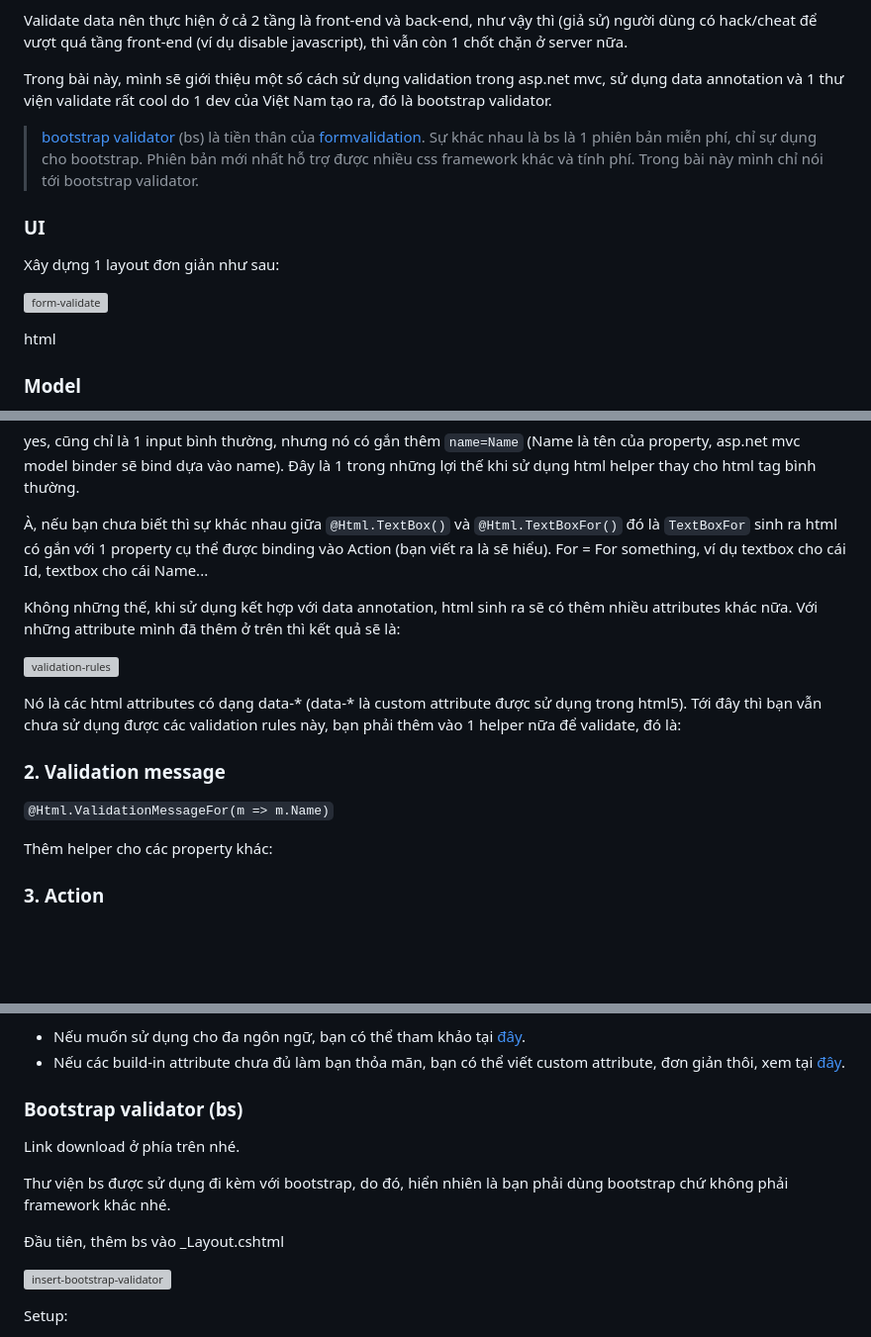
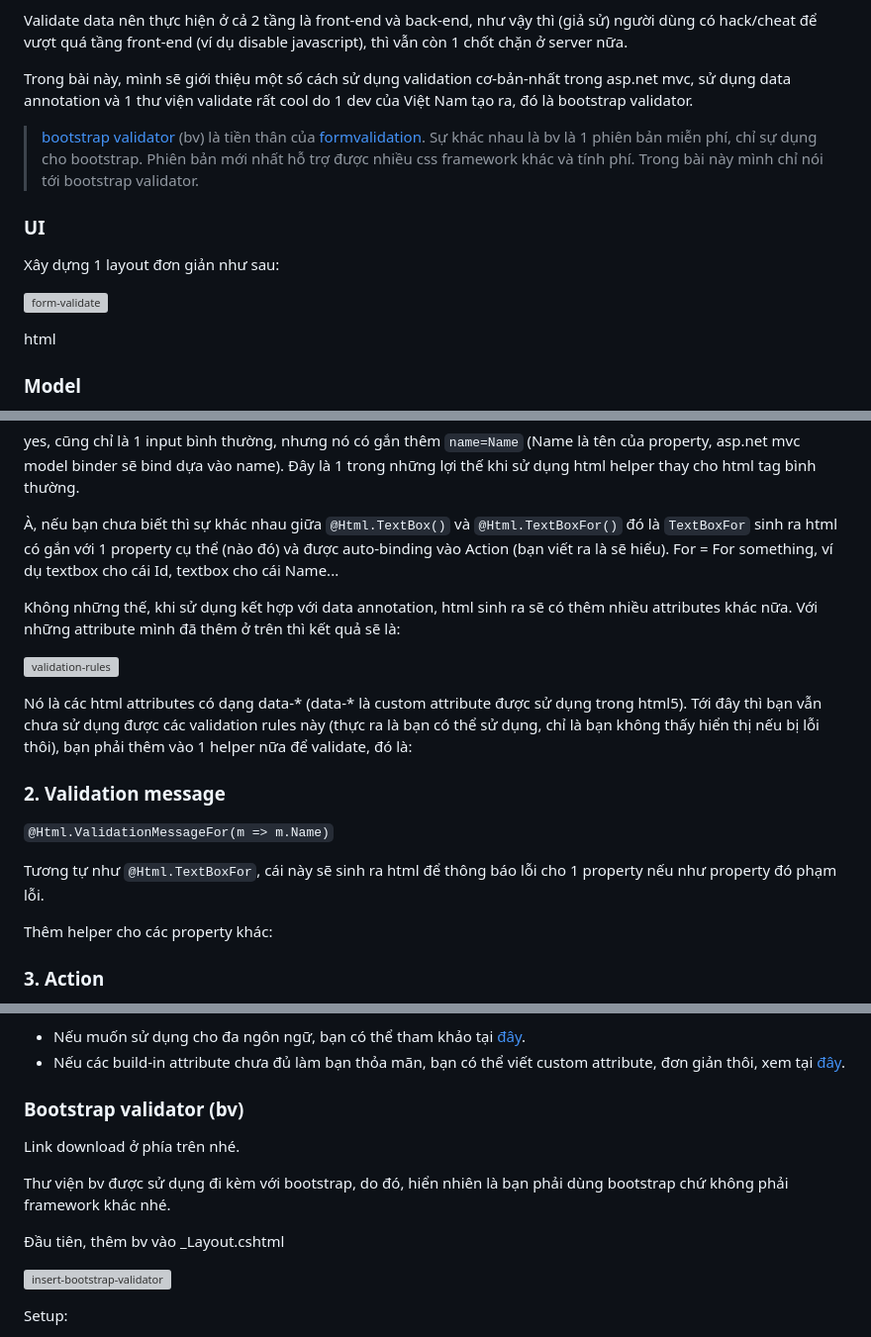
Before and after one commit to oclockvn/blog, a Markdown page: aspnet-mvc-data-validation/index.md, 3 parts joined by grey strips. Shown at 99% size. Drawn GitHub-style; blank space fills up the shorter version; grey boxes are pictures that could not be loaded.

```diff
--- a/aspnet-mvc-data-validation/index.md
+++ b/aspnet-mvc-data-validation/index.md
@@ -2,9 +2,9 @@ Data Validation (Input data validate: duyệt/kiểm tra dữ liệu đầu vào
 
 Validate data nên thực hiện ở cả 2 tầng là front-end và back-end, như vậy thì (giả sử) người dùng có hack/cheat để vượt quá tầng front-end (ví dụ disable javascript), thì vẫn còn 1 chốt chặn ở server nữa.
 
-Trong bài này, mình sẽ giới thiệu một số cách sử dụng validation trong asp.net mvc, sử dụng data annotation và 1 thư viện validate rất cool do 1 dev của Việt Nam tạo ra, đó là bootstrap validator.
+Trong bài này, mình sẽ giới thiệu một số cách sử dụng validation cơ-bản-nhất trong asp.net mvc, sử dụng data annotation và 1 thư viện validate rất cool do 1 dev của Việt Nam tạo ra, đó là bootstrap validator.
 
-> [bootstrap validator](https://github.com/nghuuphuoc/bootstrapvalidator) (bs) là tiền thân của [formvalidation](http://formvalidation.io/). Sự khác nhau là bs là 1 phiên bản miễn phí, chỉ sự dụng cho bootstrap. Phiên bản mới nhất hỗ trợ được nhiều css framework khác và tính phí. Trong bài này mình chỉ nói tới bootstrap validator.
+> [bootstrap validator](https://github.com/nghuuphuoc/bootstrapvalidator) (bv) là tiền thân của [formvalidation](http://formvalidation.io/). Sự khác nhau là bv là 1 phiên bản miễn phí, chỉ sự dụng cho bootstrap. Phiên bản mới nhất hỗ trợ được nhiều css framework khác và tính phí. Trong bài này mình chỉ nói tới bootstrap validator.
 
 ### UI
 
@@ -80,17 +80,19 @@ Ví dụ như với helper ở trên, kết quả sinh ra sẽ là:
 
 yes, cũng chỉ là 1 input bình thường, nhưng nó có gắn thêm `name=Name` (Name là tên của property, asp.net mvc model binder sẽ bind dựa vào name). Đây là 1 trong những lợi thế khi sử dụng html helper thay cho html tag bình thường.
 
-À, nếu bạn chưa biết thì sự khác nhau giữa `@Html.TextBox()` và `@Html.TextBoxFor()` đó là `TextBoxFor` sinh ra html có gắn với 1 property cụ thể được binding vào Action (bạn viết ra là sẽ hiểu). For = For something, ví dụ textbox cho cái Id, textbox cho cái Name...
+À, nếu bạn chưa biết thì sự khác nhau giữa `@Html.TextBox()` và `@Html.TextBoxFor()` đó là `TextBoxFor` sinh ra html có gắn với 1 property cụ thể (nào đó) và được auto-binding vào Action (bạn viết ra là sẽ hiểu). For = For something, ví dụ textbox cho cái Id, textbox cho cái Name...
 
 Không những thế, khi sử dụng kết hợp với data annotation, html sinh ra sẽ có thêm nhiều attributes khác nữa. Với những attribute mình đã thêm ở trên thì kết quả sẽ là:
 
 ![validation-rules](validation-rules.png)
 
-Nó là các html attributes có dạng data-* (data-* là custom attribute được sử dụng trong html5). Tới đây thì bạn vẫn chưa sử dụng được các validation rules này, bạn phải thêm vào 1 helper nữa để validate, đó là:
+Nó là các html attributes có dạng data-* (data-* là custom attribute được sử dụng trong html5). Tới đây thì bạn vẫn chưa sử dụng được các validation rules này (thực ra là bạn có thể sử dụng, chỉ là bạn không thấy hiển thị nếu bị lỗi thôi), bạn phải thêm vào 1 helper nữa để validate, đó là:
 
 ### 2. Validation message
 
 `@Html.ValidationMessageFor(m => m.Name)`
+
+Tương tự như `@Html.TextBoxFor`, cái này sẽ sinh ra html để thông báo lỗi cho 1 property nếu như property đó phạm lỗi.
 
 Thêm helper cho các property khác:
 
@@ -121,13 +123,13 @@ Ok, validate bằng data annotation cơ bản là thế, 1 số chú ý khác kh
 - Nếu muốn sử dụng cho đa ngôn ngữ, bạn có thể tham khảo tại [đây](http://20fingers2brains.blogspot.com/2013/10/multi-language-error-messages-using.html).
 - Nếu các build-in attribute chưa đủ làm bạn thỏa mãn, bạn có thể viết custom attribute, đơn giản thôi, xem tại [đây](http://www.c-sharpcorner.com/article/custom-data-annotation-validation-in-mvc/).
 
-### Bootstrap validator (bs)
+### Bootstrap validator (bv)
 
 Link download ở phía trên nhé.
 
-Thư viện bs được sử dụng đi kèm với bootstrap, do đó, hiển nhiên là bạn phải dùng bootstrap chứ không phải framework khác nhé.
+Thư viện bv được sử dụng đi kèm với bootstrap, do đó, hiển nhiên là bạn phải dùng bootstrap chứ không phải framework khác nhé.
 
-Đầu tiên, thêm bs vào _Layout.cshtml
+Đầu tiên, thêm bv vào _Layout.cshtml
 
 ![insert-bootstrap-validator](insert-bootstrap-validator.png)
 
```
Also changed, not shown: other parts of aspnet-mvc-data-validation/index.md (+40 -2 lines), aspnet-mvc-data-validation/bv-result.gif (added), aspnet-mvc-data-validation/form-validator-builder.PNG (added), aspnet-mvc-data-validation/input-data-val.PNG (added), aspnet-mvc-data-validation/ui-form-validate.PNG (added), 3 other files.
